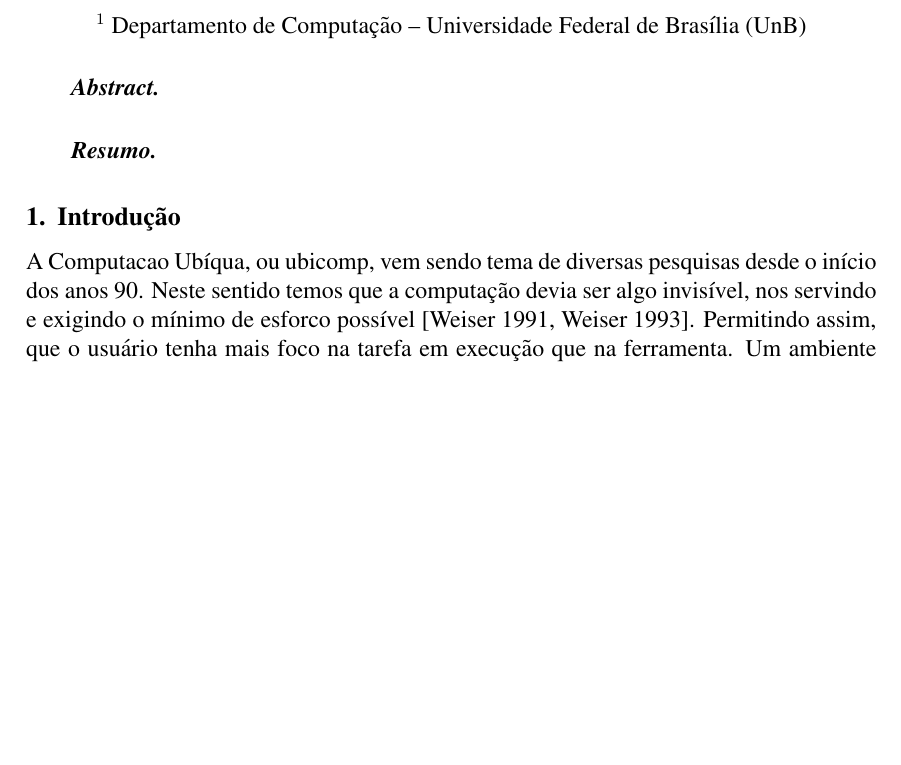
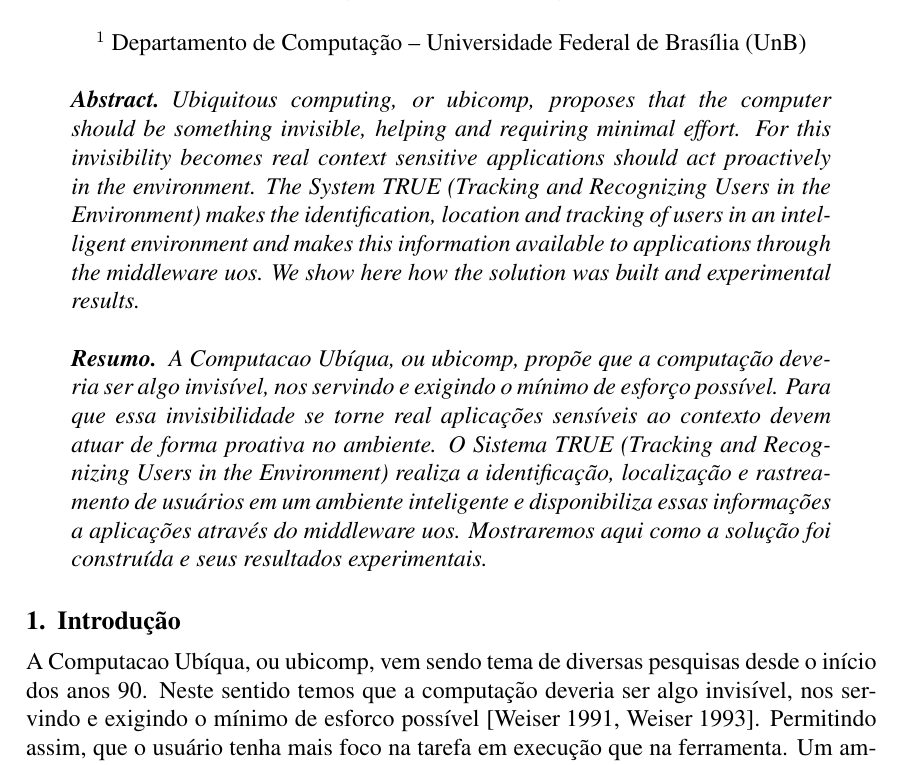
Before and after one commit to talesporto/Artigo-TRUE-SBCUP, a LaTeX paper (artigo.tex, which reads sections/introducao.tex): part of page 1 of 10, cut so that both start at the same text, the shorter picture padded with empty space. Compiled offline with pdfLaTeX; the source files are stored in an older character set and shown here as Unicode.

Commit message:
4 revisão

```diff
--- a/artigo.tex
+++ b/artigo.tex
@@ -24,9 +24,27 @@ Departamento de Computação -- Universidade Federal de Brasília (UnB)
 
 \begin{abstract}
 
+Ubiquitous computing, or ubicomp, proposes that the computer should be something
+invisible, helping and requiring minimal effort. For this invisibility becomes
+real context sensitive applications should act proactively in the environment.
+The System TRUE (Tracking and Recognizing Users in the Environment) makes the
+identification, location and tracking of users in an intelligent environment and
+ makes this information available to applications through the
+middleware uos. We show here how the solution was built and experimental
+results.
+
 \end{abstract}
 
 \begin{resumo}
+
+A Computacao Ubíqua, ou ubicomp, propõe que a computação deveria ser algo
+invisível, nos servindo e exigindo o mínimo de esforço possível. Para que essa
+invisibilidade se torne real aplicações sensíveis ao contexto devem atuar de
+forma proativa no ambiente. O Sistema TRUE (\textit{Tracking and Recognizing
+Users in the Environment}) realiza a identificação, localização e rastreamento
+de usuários em um ambiente inteligente e disponibiliza essas informações a
+aplicações através do middleware \textit{uos}. Mostraremos aqui como a solução
+foi construída e seus resultados experimentais.
 
 \end{resumo}
 
--- a/sections/introducao.tex
+++ b/sections/introducao.tex
@@ -1,7 +1,7 @@
 \section{Introdução}
 
 A Computacao Ubíqua, ou ubicomp, vem sendo tema de diversas pesquisas desde o
-início dos anos 90. Neste sentido temos que a computação devia ser algo
+início dos anos 90. Neste sentido temos que a computação deveria ser algo
 invisível, nos servindo e exigindo o mínimo de esforco possível~\cite{weiser1,
 weiser2}. Permitindo assim, que o usuário tenha mais foco na tarefa em execução
 que na ferramenta. Um ambiente com tais características é chamado de inteligente
```
Also changed, not shown: bin/artigo.pdf, 2 other files.
